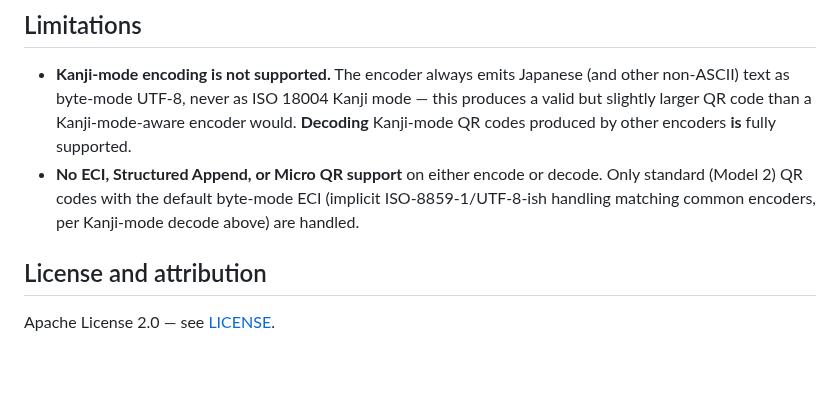
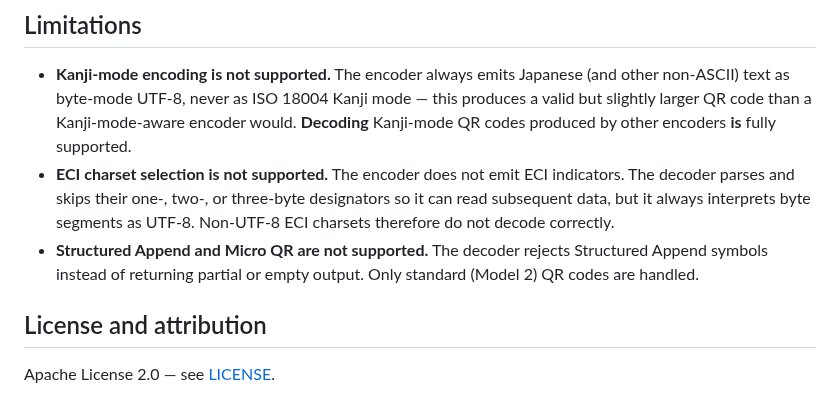
Before and after one commit to elchika-inc/moonqr, a Markdown page: README.md, the part around the change. Rendered like a GitHub page; blank space fills up the shorter version.

Commit message:
docs: ECI と Structured Append の制約を正す

```diff
--- a/README.md
+++ b/README.md
@@ -135,9 +135,13 @@ scripts/               repo-level dev scripts (fixtures, site build, table gener
   non-ASCII) text as byte-mode UTF-8, never as ISO 18004 Kanji mode — this produces a valid but
   slightly larger QR code than a Kanji-mode-aware encoder would. **Decoding** Kanji-mode QR
   codes produced by other encoders **is** fully supported.
-- **No ECI, Structured Append, or Micro QR support** on either encode or decode. Only standard
-  (Model 2) QR codes with the default byte-mode ECI (implicit ISO-8859-1/UTF-8-ish handling
-  matching common encoders, per Kanji-mode decode above) are handled.
+- **ECI charset selection is not supported.** The encoder does not emit ECI indicators. The
+  decoder parses and skips their one-, two-, or three-byte designators so it can read subsequent
+  data, but it always interprets byte segments as UTF-8. Non-UTF-8 ECI charsets therefore do not
+  decode correctly.
+- **Structured Append and Micro QR are not supported.** The decoder rejects Structured Append
+  symbols instead of returning partial or empty output. Only standard (Model 2) QR codes are
+  handled.
 
 ## License and attribution
 
```
